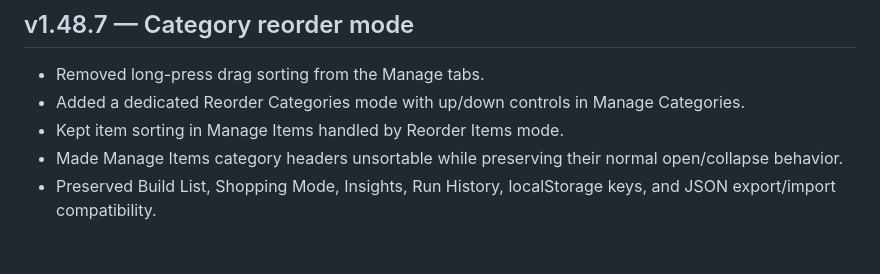
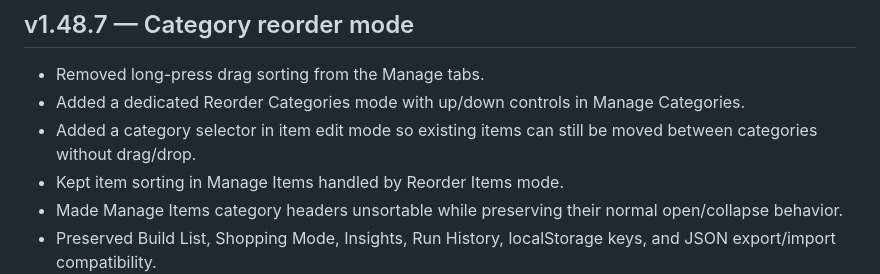
Before and after one commit to xGrimCheetah/grocery-tally, a Markdown page: CHANGELOG.md, the part around the change. Drawn GitHub-style; blank space fills up the shorter version.

Commit message:
Document item category selector

```diff
--- a/CHANGELOG.md
+++ b/CHANGELOG.md
@@ -4,6 +4,7 @@
 
 - Removed long-press drag sorting from the Manage tabs.
 - Added a dedicated Reorder Categories mode with up/down controls in Manage Categories.
+- Added a category selector in item edit mode so existing items can still be moved between categories without drag/drop.
 - Kept item sorting in Manage Items handled by Reorder Items mode.
 - Made Manage Items category headers unsortable while preserving their normal open/collapse behavior.
 - Preserved Build List, Shopping Mode, Insights, Run History, localStorage keys, and JSON export/import compatibility.
```
